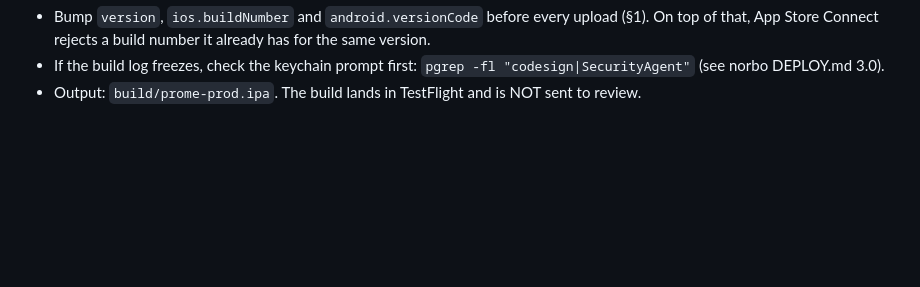
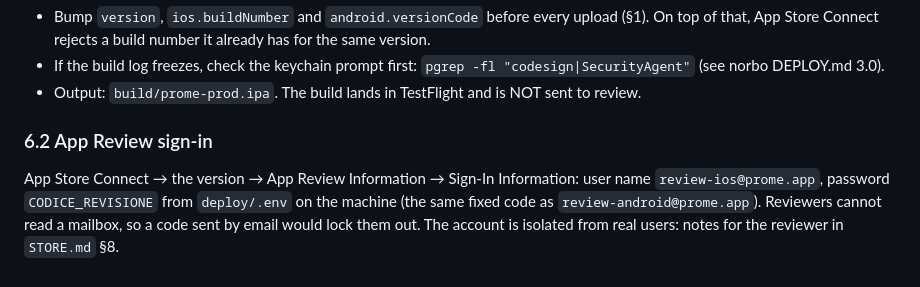
Before and after one commit to tricaman/prome-app, a Markdown page: apps/mobile/DEPLOY.md, the part around the change. Rendered like a GitHub page; blank space fills up the shorter version.

```diff
--- a/apps/mobile/DEPLOY.md
+++ b/apps/mobile/DEPLOY.md
@@ -268,3 +268,11 @@ EXPO_PUBLIC_URL_API=https://api.prome.app fastlane ios prod
 - If the build log freezes, check the keychain prompt first:
   `pgrep -fl "codesign|SecurityAgent"` (see norbo DEPLOY.md 3.0).
 - Output: `build/prome-prod.ipa`. The build lands in TestFlight and is NOT sent to review.
+
+### 6.2 App Review sign-in
+
+App Store Connect → the version → App Review Information → Sign-In Information: user name
+`review-ios@prome.app`, password `CODICE_REVISIONE` from `deploy/.env` on the machine (the same
+fixed code as `review-android@prome.app`). Reviewers cannot read a mailbox, so a code sent by
+email would lock them out. The account is isolated from real users: notes for the reviewer in
+`STORE.md` §8.
```
Also changed, not shown: apps/mobile/STORE.md (+9 -2 lines).
